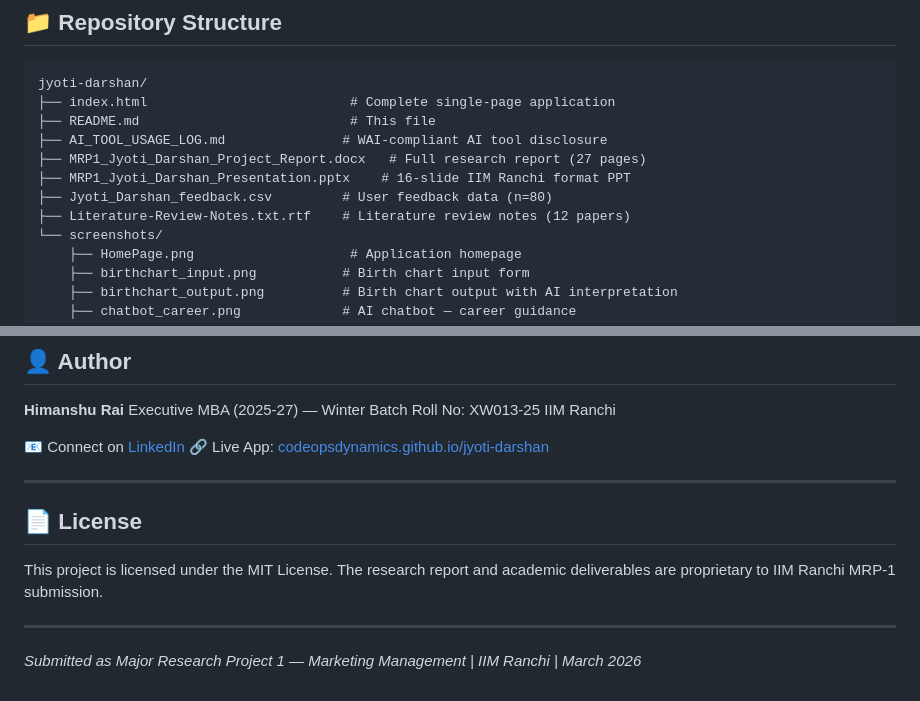
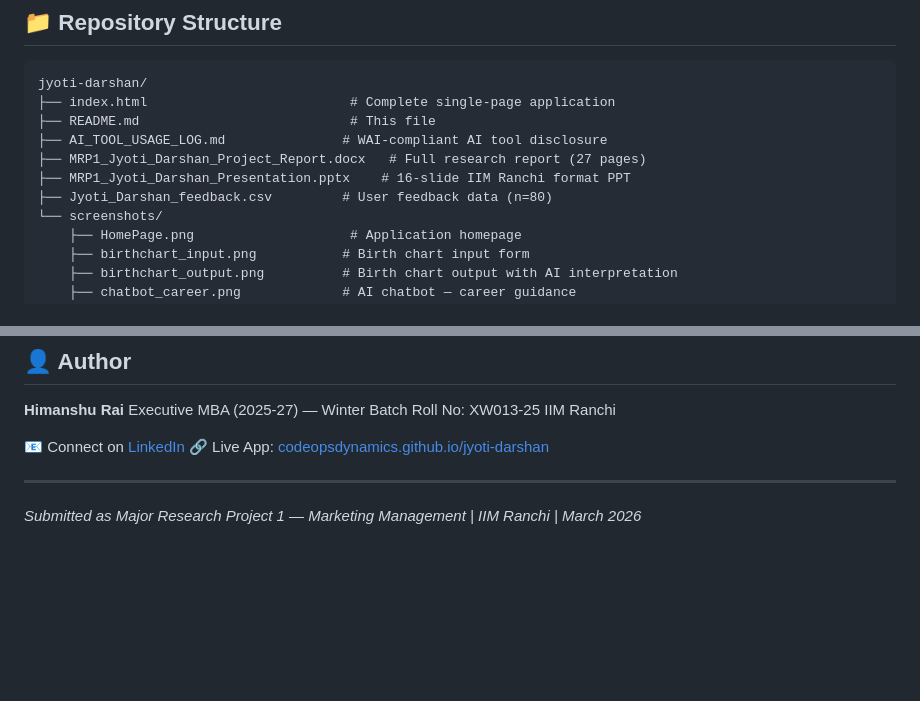
Before and after one commit to CodeOpsDynamics/jyoti-darshan, a Markdown page: README.md, 2 parts joined by grey strips. Rendered like a GitHub page; blank space fills up the shorter version.

```diff
--- a/README.md
+++ b/README.md
@@ -151,7 +151,6 @@ jyoti-darshan/
 ├── MRP1_Jyoti_Darshan_Project_Report.docx   # Full research report (27 pages)
 ├── MRP1_Jyoti_Darshan_Presentation.pptx    # 16-slide IIM Ranchi format PPT
 ├── Jyoti_Darshan_feedback.csv         # User feedback data (n=80)
-├── Literature-Review-Notes.txt.rtf    # Literature review notes (12 papers)
 └── screenshots/
     ├── HomePage.png                    # Application homepage
     ├── birthchart_input.png           # Birth chart input form
@@ -227,10 +226,4 @@ IIM Ranchi
 
 ---
 
-## 📄 License
-
-This project is licensed under the MIT License. The research report and academic deliverables are proprietary to IIM Ranchi MRP-1 submission.
-
----
-
 *Submitted as Major Research Project 1 — Marketing Management | IIM Ranchi | March 2026*
```
